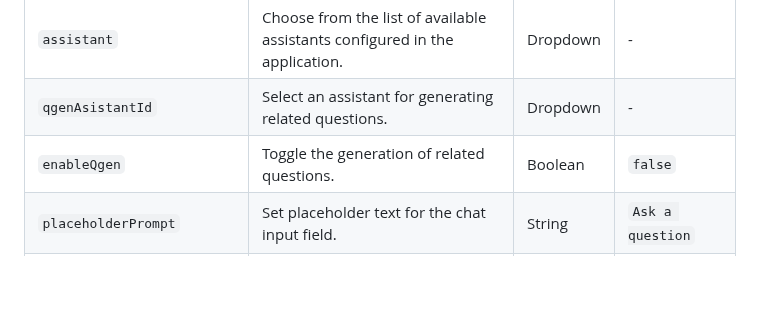
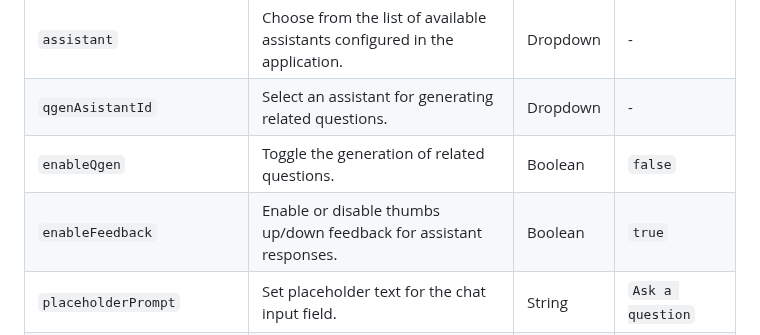
Before and after one commit to eea/volto-chatbot, a Markdown page: README.md, the part around the change. GitHub-like rendering; blank space fills up the shorter version.

Commit message:
docs: update README - add enableFeedback to functionalities table

```diff
--- a/README.md
+++ b/README.md
@@ -39,6 +39,7 @@ The **Volto Chatbot** block allows the integration of an AI-powered chatbot into
 | `assistant`               | Choose from the list of available assistants configured in the application.                                | Dropdown          | -                           |
 | `qgenAsistantId`          | Select an assistant for generating related questions.                                                      | Dropdown          | -                           |
 | `enableQgen`              | Toggle the generation of related questions.                                                                | Boolean           | `false`                     |
+| `enableFeedback`          | Enable or disable thumbs up/down feedback for assistant responses.                                         | Boolean           | `true`                      |
 | `placeholderPrompt`       | Set placeholder text for the chat input field.                                                             | String            | `Ask a question`            |
 | `showAssistantTitle`      | Display or hide the assistant's title in the chat interface.                                               | Boolean           | `true`                      |
 | `showAssistantDescription`| Display or hide the assistant's description in the chat interface.                                         | Boolean           | `true`                      |
```
